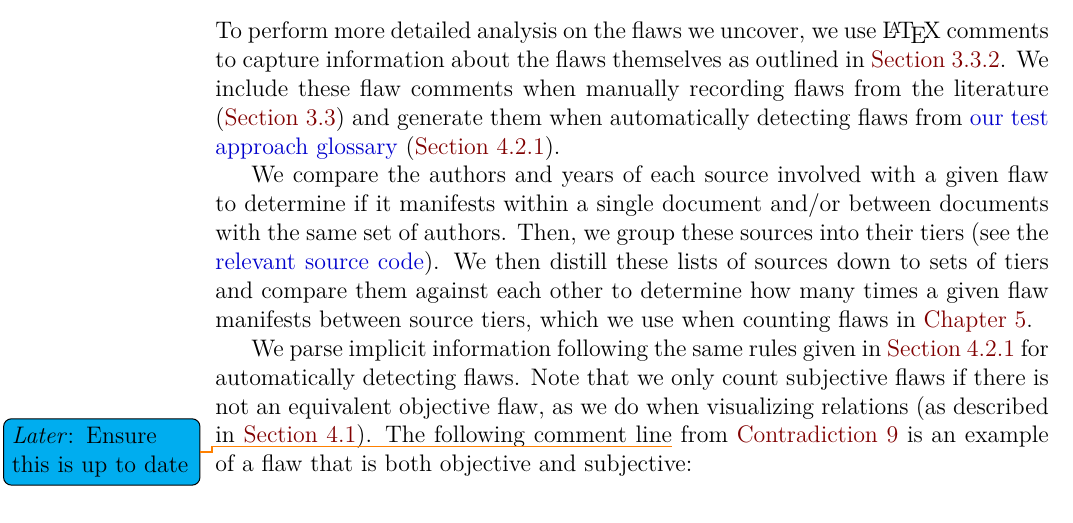
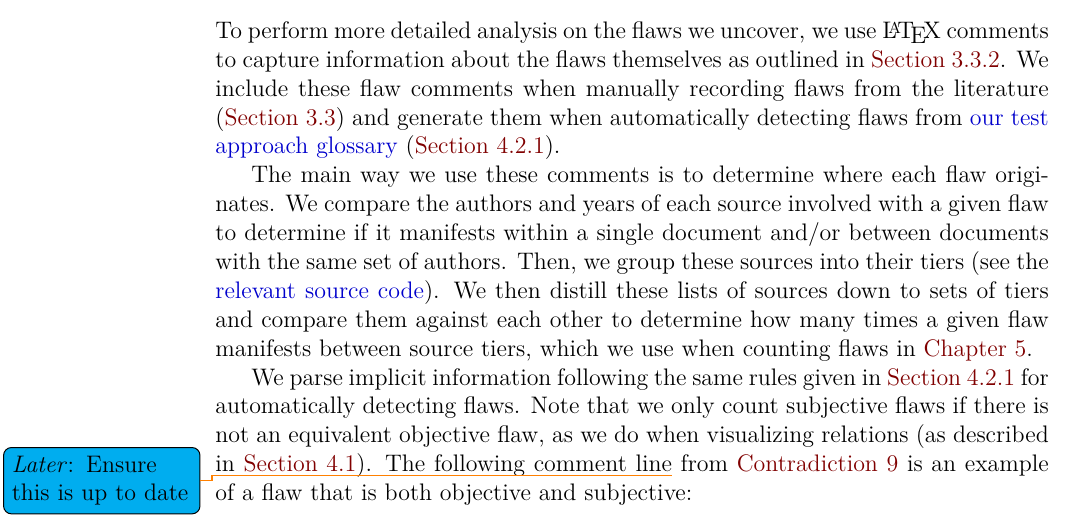
Before and after one commit to samm82/TestingTesting, a LaTeX thesis (thesis.tex, which reads chapters/04a_flaw_analysis.tex): part of page 57 of 148, cut so that both start at the same text. The pictures show the PDF file thesis.pdf that the author committed with the source.

Commit message:
Add transition sentence for better flow; #215

```diff
--- a/chapters/04a_flaw_analysis.tex
+++ b/chapters/04a_flaw_analysis.tex
@@ -183,6 +183,7 @@ flaws from the literature (\Cref{record-info}) and generate them when
 automatically detecting flaws from \ourApproachGlossary{}
 (\Cref{auto-flaw-analysis}).
 
+The main way we use these comments is to determine where each flaw originates.
 We compare the authors and years of each source involved with a given flaw
 to determine if it manifests within a single document and/or between documents
 with the same set of authors. Then, we group these sources into their tiers
```
Also changed, not shown: thesis.pdf.
